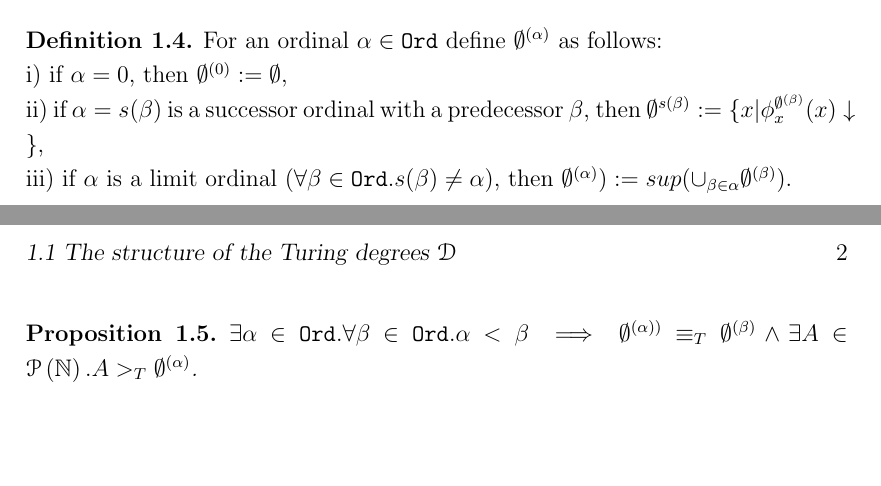
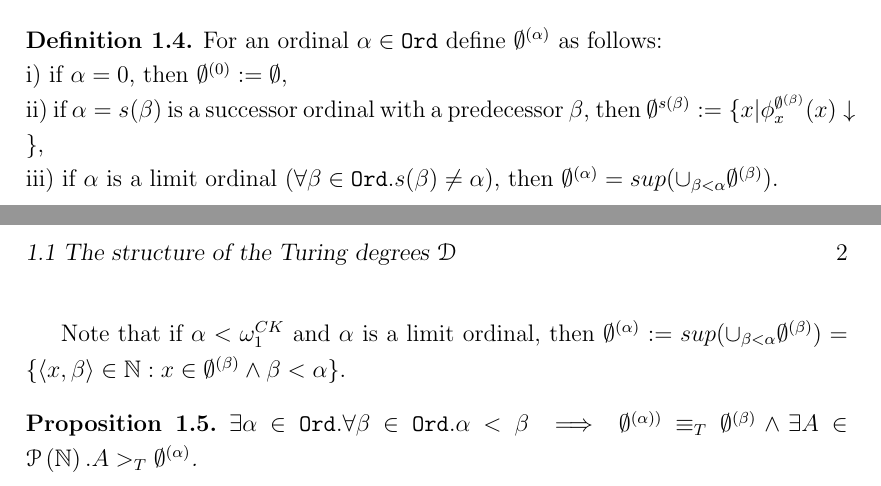
Before and after one commit to dt1510/phd_thesis, a LaTeX thesis (thesis.tex, which reads Introduction/Introduction.tex): two parts of pages 7 and 8 of 9, joined at a grey line, cut so that both start at the same text, the shorter picture padded with empty space. Compiled offline with pdfLaTeX.

Commit message:
Fixes to the definition of emptyset^alpha.

```diff
--- a/Introduction/Introduction.tex
+++ b/Introduction/Introduction.tex
@@ -30,8 +30,10 @@ Hence $C=\{f(i) | \varphi_i(f(i))\downarrow, i \in \mathbb{N}\}$ is creative by
 \begin{defn}For an ordinal $\alpha \in \mathtt{Ord}$ define $\emptyset^{(\alpha)}$ as follows:\\
 i) if $\alpha=0$, then $\emptyset^{(0)}:=\emptyset$,\\
 ii) if $\alpha=s(\beta)$ is a successor ordinal with a predecessor $\beta$, then $\emptyset^{s(\beta)}:=\{x | \phi^{\emptyset^{(\beta)}}_x(x) \downarrow \}$,\\
-iii) if $\alpha$ is a limit ordinal ($\forall \beta \in \mathtt{Ord}. s(\beta) \not = \alpha$), then $\emptyset^{(\alpha)}):=sup(\cup_{\beta \in \alpha} \emptyset^{(\beta)})$.
+iii) if $\alpha$ is a limit ordinal ($\forall \beta \in \mathtt{Ord}. s(\beta) \not = \alpha$), then $\emptyset^{(\alpha)}=sup(\cup_{\beta < \alpha} \emptyset^{(\beta)})$.
 \end{defn}
+
+Note that if $\alpha < \omega_1^{CK}$ and $\alpha$ is a limit ordinal, then $\emptyset^{(\alpha)}:=sup(\cup_{\beta < \alpha} \emptyset^{(\beta)})=\{\langle x, \beta \rangle \in \mathbb{N} : x \in \emptyset^{(\beta)} \land \beta < \alpha\}$.
 
 \begin{proposition}
 $\exists \alpha \in \mathtt{Ord}. \forall \beta \in \mathtt{Ord}. \alpha < \beta \implies \emptyset^{(\alpha))} \equiv_T \emptyset^{(\beta)} \land \exists A \in \powerset{\mathbb{N}}. A >_T \emptyset^{(\alpha)}$.
```
